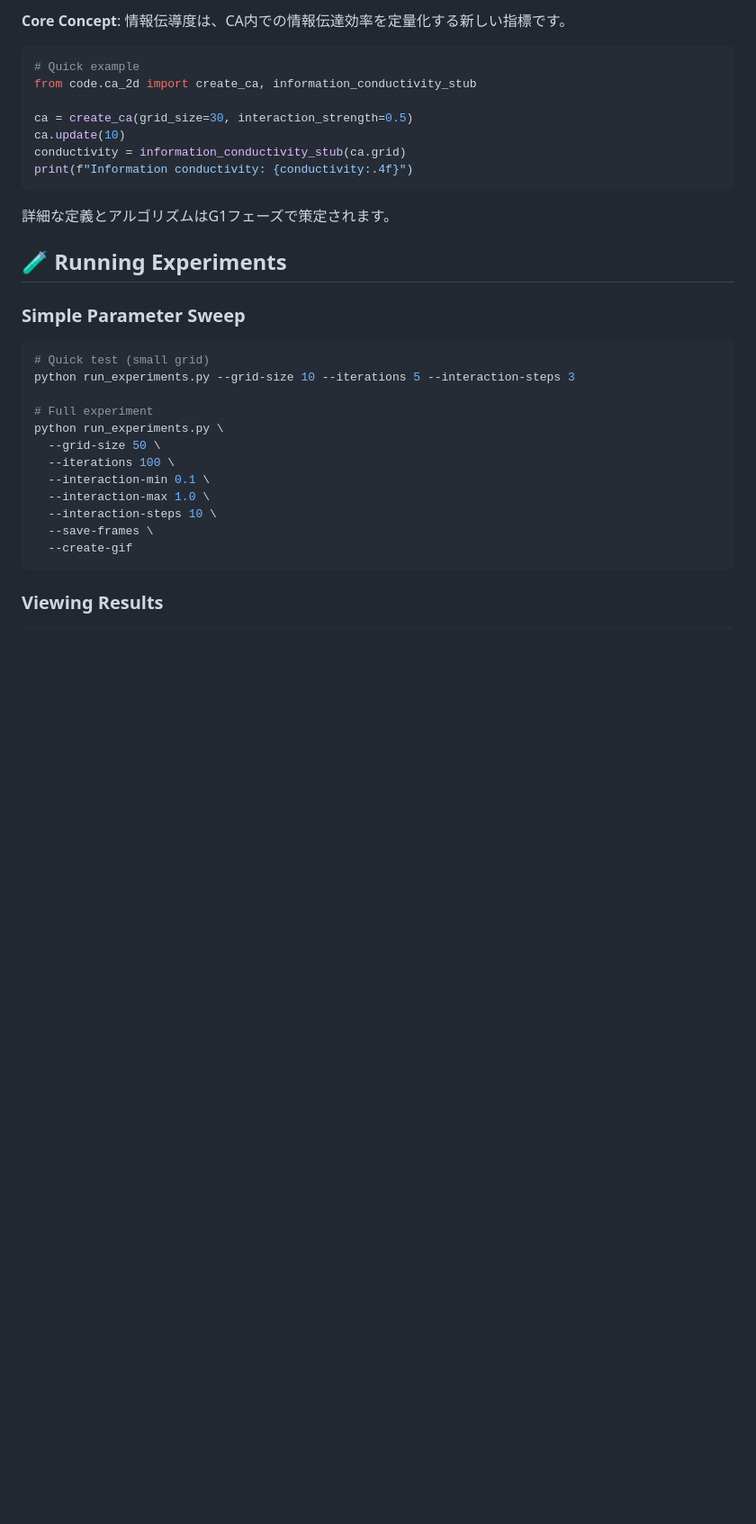
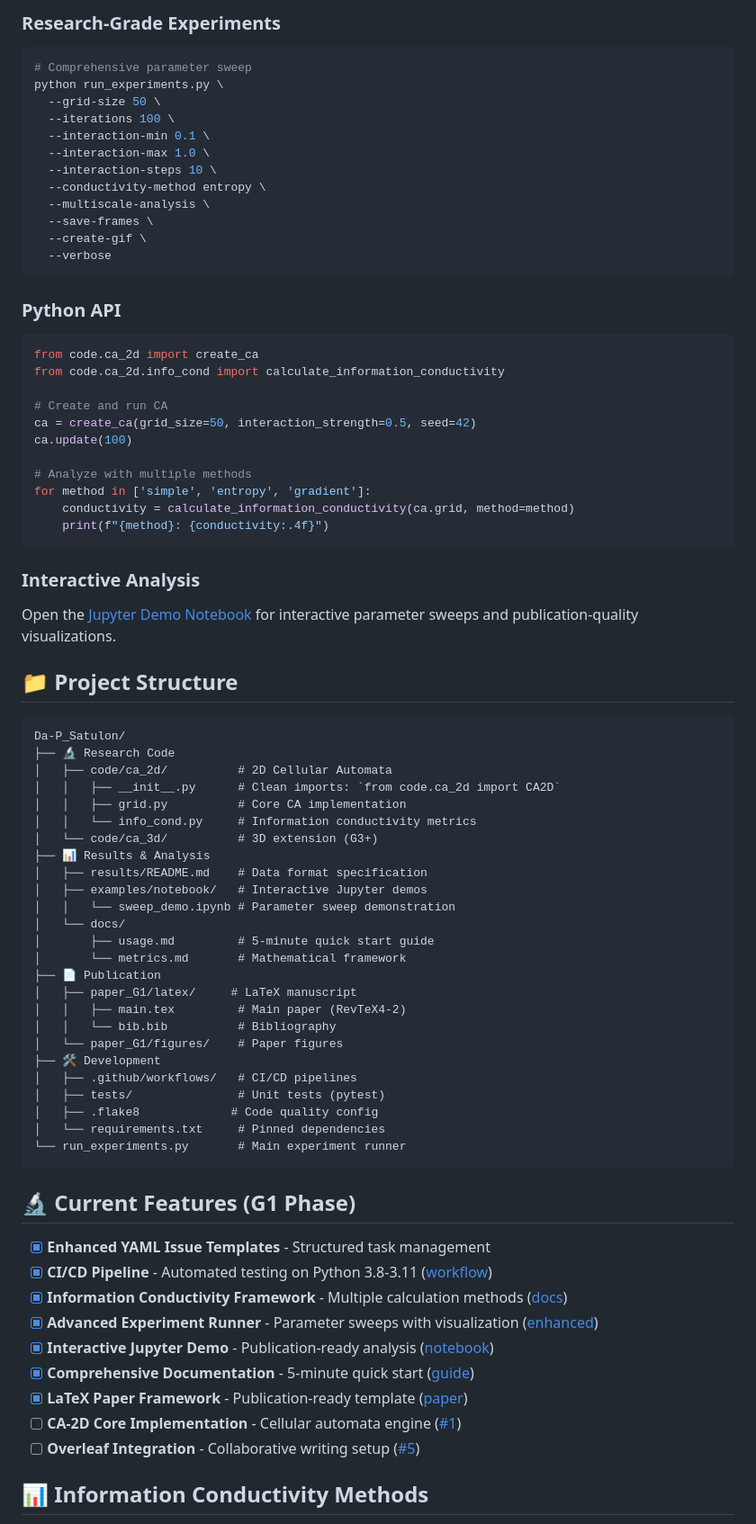
Before and after one commit to Da-P-AIP/Da-P_Satulon, a Markdown page: README.md, the part around one of its changes. Shown at 90% size. GitHub-like rendering; blank space fills up the shorter version.

````diff
--- a/README.md
+++ b/README.md
@@ -102,33 +63,78 @@ Da-P_Satulon/
-**Core Concept**: 情報伝導度は、CA内での情報伝達効率を定量化する新しい指標です。
-
-```python
-# Quick example
-from code.ca_2d import create_ca, information_conductivity_stub
-
-ca = create_ca(grid_size=30, interaction_strength=0.5)
-ca.update(10)
-conductivity = information_conductivity_stub(ca.grid)
-print(f"Information conductivity: {conductivity:.4f}")
-```
-
-詳細な定義とアルゴリズムはG1フェーズで策定されます。
-
-## 🧪 Running Experiments
-
-### Simple Parameter Sweep
+### Research-Grade Experiments
 ```bash
-# Quick test (small grid)
-python run_experiments.py --grid-size 10 --iterations 5 --interaction-steps 3
-
-# Full experiment
+# Comprehensive parameter sweep
 python run_experiments.py \
   --grid-size 50 \
   --iterations 100 \
   --interaction-min 0.1 \
   --interaction-max 1.0 \
   --interaction-steps 10 \
+  --conductivity-method entropy \
+  --multiscale-analysis \
   --save-frames \
-  --create-gif
+  --create-gif \
+  --verbose
 ```
 
-### Viewing Results
+### Python API
+```python
+from code.ca_2d import create_ca
+from code.ca_2d.info_cond import calculate_information_conductivity
+
+# Create and run CA
+ca = create_ca(grid_size=50, interaction_strength=0.5, seed=42)
+ca.update(100)
+
+# Analyze with multiple methods
+for method in ['simple', 'entropy', 'gradient']:
+    conductivity = calculate_information_conductivity(ca.grid, method=method)
+    print(f"{method}: {conductivity:.4f}")
+```
+
+### Interactive Analysis
+Open the [Jupyter Demo Notebook](examples/notebook/sweep_demo.ipynb) for interactive parameter sweeps and publication-quality visualizations.
+
+## 📁 Project Structure
+
+```
+Da-P_Satulon/
+├── 🔬 Research Code
+│   ├── code/ca_2d/          # 2D Cellular Automata
+│   │   ├── __init__.py      # Clean imports: `from code.ca_2d import CA2D`
+│   │   ├── grid.py          # Core CA implementation
+│   │   └── info_cond.py     # Information conductivity metrics
+│   └── code/ca_3d/          # 3D extension (G3+)
+├── 📊 Results & Analysis
+│   ├── results/README.md    # Data format specification
+│   ├── examples/notebook/   # Interactive Jupyter demos
+│   │   └── sweep_demo.ipynb # Parameter sweep demonstration
+│   └── docs/
+│       ├── usage.md         # 5-minute quick start guide
+│       └── metrics.md       # Mathematical framework
+├── 📄 Publication
+│   ├── paper_G1/latex/     # LaTeX manuscript
+│   │   ├── main.tex         # Main paper (RevTeX4-2)
+│   │   └── bib.bib          # Bibliography
+│   └── paper_G1/figures/    # Paper figures
+├── 🛠️ Development
+│   ├── .github/workflows/   # CI/CD pipelines
+│   ├── tests/               # Unit tests (pytest)
+│   ├── .flake8             # Code quality config
+│   └── requirements.txt     # Pinned dependencies
+└── run_experiments.py       # Main experiment runner
+```
+
+## 🔬 Current Features (G1 Phase)
+
+- [x] **Enhanced YAML Issue Templates** - Structured task management
+- [x] **CI/CD Pipeline** - Automated testing on Python 3.8-3.11 ([workflow](.github/workflows/test.yml))
+- [x] **Information Conductivity Framework** - Multiple calculation methods ([docs](docs/metrics.md))
+- [x] **Advanced Experiment Runner** - Parameter sweeps with visualization ([enhanced](run_experiments.py))
+- [x] **Interactive Jupyter Demo** - Publication-ready analysis ([notebook](examples/notebook/sweep_demo.ipynb))
+- [x] **Comprehensive Documentation** - 5-minute quick start ([guide](docs/usage.md))
+- [x] **LaTeX Paper Framework** - Publication-ready template ([paper](paper_G1/latex/main.tex))
+- [ ] **CA-2D Core Implementation** - Cellular automata engine ([#1](https://github.com/Da-P-AIP/Da-P_Satulon/issues/1))
+- [ ] **Overleaf Integration** - Collaborative writing setup ([#5](https://github.com/Da-P-AIP/Da-P_Satulon/issues/5))
+
+## 📊 Information Conductivity Methods
+
````
Also changed, not shown: other parts of README.md (+163 -85 lines).
